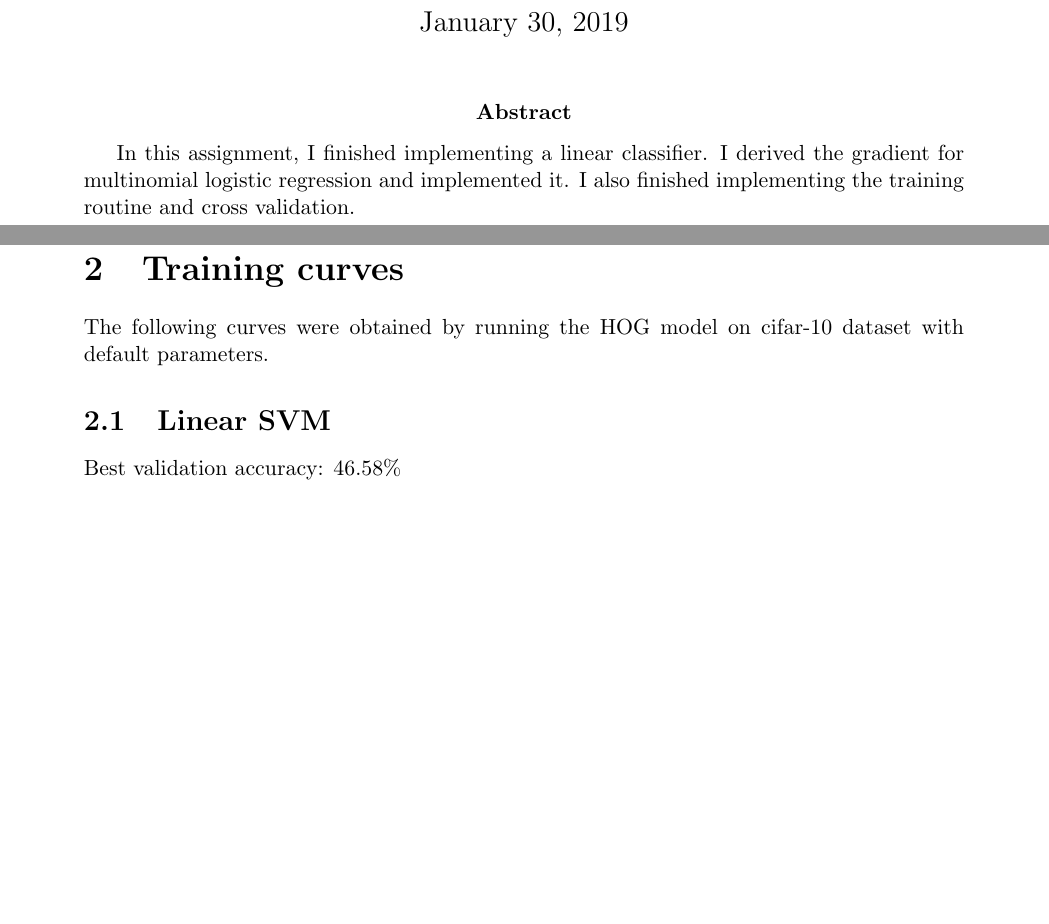
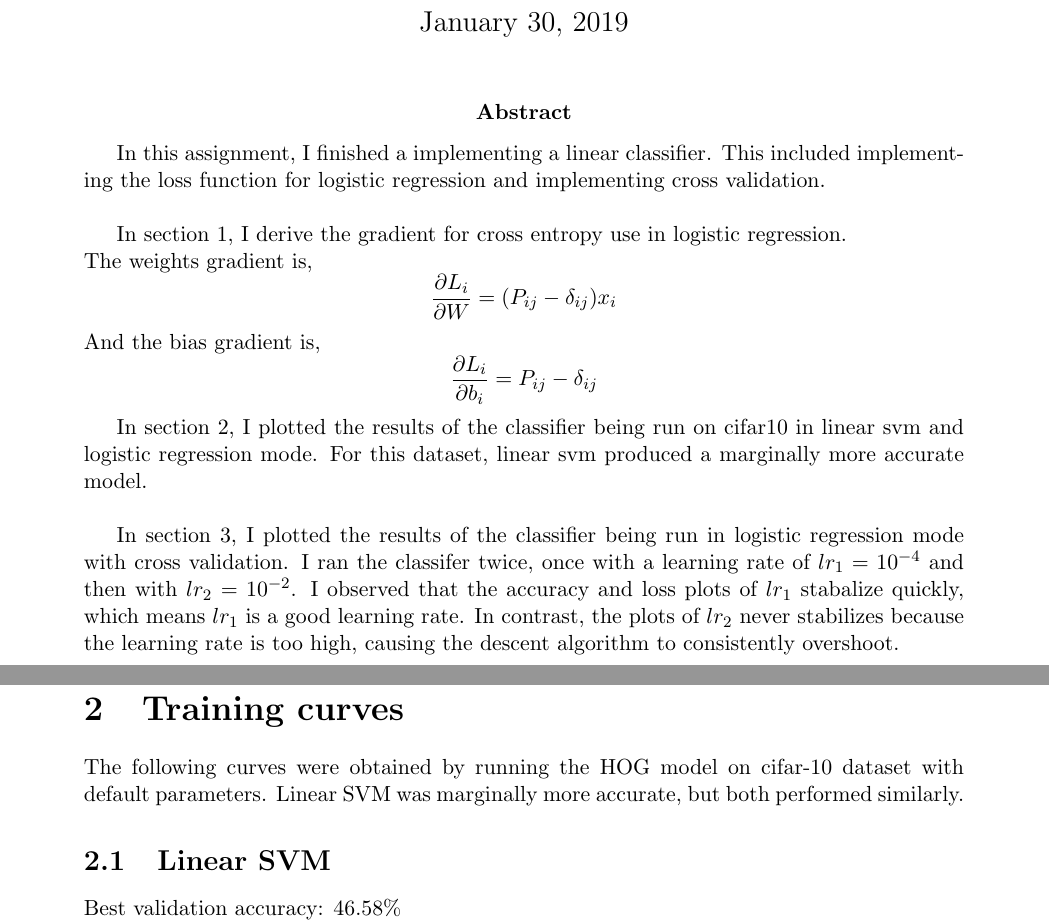
Before and after one commit to pmplant/deep-learning-for-cv, a LaTeX document (3-linear-classifier-2/report.tex): two parts of pages 1 and 4 of 7, joined at a grey line, cut so that both start at the same text, the shorter picture padded with empty space. Compiled offline with pdfLaTeX.

Commit message:
finished a3

```diff
--- a/3-linear-classifier-2/report.tex
+++ b/3-linear-classifier-2/report.tex
@@ -42,11 +42,30 @@
 \author{Paul Molina-Plant}
 \maketitle
 
-\abstract{In this assignment, I finished implementing a linear classifier. I
-  derived the gradient for multinomial logistic regression and implemented it. I
-  also finished implementing the training routine and cross validation.
+\abstract{In this assignment, I finished a implementing a linear classifier.
+  This included implementing the loss function for logistic regression and
+  implementing cross validation. \\
 
-}
+  In section 1, I derive the gradient for cross entropy use in logistic
+  regression. \\
+  The weights gradient is,
+  \begin{equation}\nonumber\frac{\partial L_i}{\partial W} = (P_{ij} -
+    \delta_{ij}) x_i \end{equation}
+  And the bias gradient is,
+  \begin{equation}\nonumber\frac{\partial L_i}{\partial b_i} = P_{ij} -
+    \delta_{ij}\end{equation}
+
+  In section 2, I plotted the results of the classifier being run on cifar10 in linear svm and
+  logistic regression mode. For this dataset, linear svm produced a marginally more
+  accurate model. \\
+
+  In section 3, I plotted the results of the classifier being run in logistic
+  regression mode with cross validation. I ran the classifer twice, once with a
+  learning rate of $lr_1 = 10^{-4}$ and then with $lr_2 = 10^{-2}$. I observed
+  that the accuracy and loss plots of $lr_1$ stabalize quickly, which means
+  $lr_1$ is a good learning rate. In contrast, the plots of $lr_2$ never
+  stabilizes because the learning rate is too high, causing the descent algorithm
+  to consistently overshoot.
 
 \pagebreak
 
@@ -140,7 +159,8 @@ The bias gradient was,
 
 \section{Training curves}
 The following curves were obtained by running the HOG model on cifar-10 dataset
-with default parameters.
+with default parameters. Linear SVM was marginally more accurate, but both
+performed similarly.
 \subsection{Linear SVM}
 Best validation accuracy: 46.58\% \\
 Test accuracy: 46.47\% \\
```
Also changed, not shown: 3-linear-classifier-2/images/hog_logreg_cv_lre2_acc.png (added), 3-linear-classifier-2/images/hog_logreg_cv_lre2_loss.png (added), 3-linear-classifier-2/report.pdf, 3-linear-classifier-2/report.tex (15 more changed lines).
